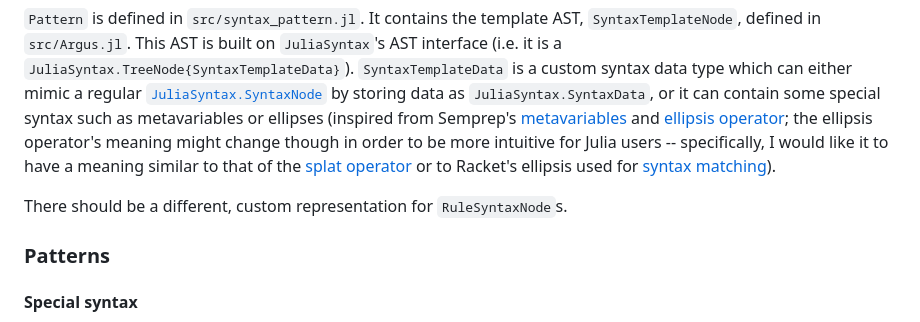
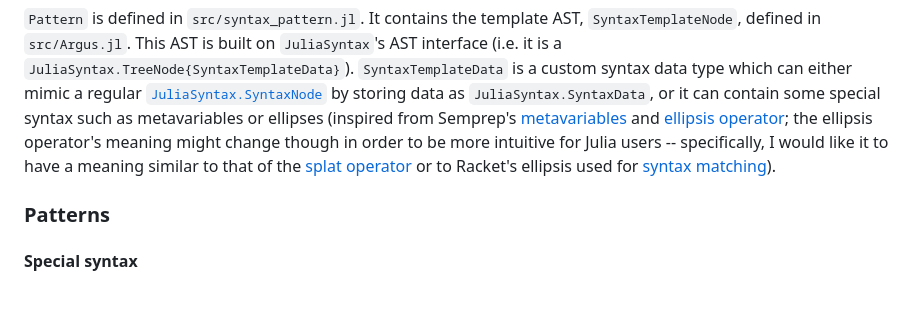
Before and after one commit to iuliadmtru/Argus.jl, a Markdown page: README.md, the part around the change. Rendered like a GitHub page; blank space fills up the shorter version.

Commit message:
Remove unnecessary line

```diff
--- a/README.md
+++ b/README.md
@@ -193,9 +193,6 @@ operator](https://docs.julialang.org/en/v1/base/base/#...) or to
 Racket's ellipsis used for [syntax
 matching](https://docs.racket-lang.org/reference/stx-patterns.html)).
 
-There should be a different, custom representation for
-`RuleSyntaxNode`s.
-
 ### Patterns
 
 #### Special syntax
```
